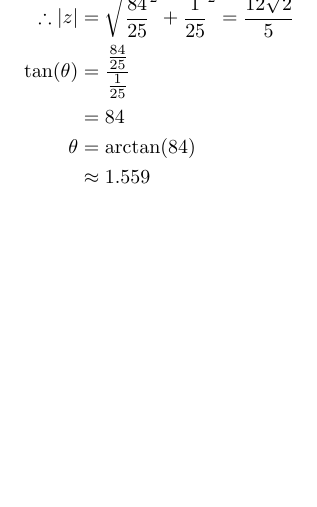
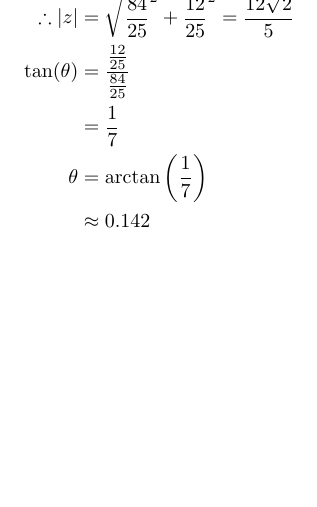
Before and after one commit to memeb4082/MZB125, a LaTeX document (Week 11/125.tex): part of page 2 of 2, cut so that both start at the same text. Compiled offline with pdfLaTeX.

Commit message:
me fucking stupid

```diff
--- a/Week 11/125.tex
+++ b/Week 11/125.tex
@@ -83,10 +83,10 @@
     &= \frac{288}{25}\bigg(\frac{7}{24}+\frac{1}{24}i\bigg)\\
     &= \frac{12}{25}\bigg(7+i\bigg)\\
     &= \frac{84}{25}+\frac{12}{25}i\\
-    \therefore |z| &= \sqrt{\frac{84}{25}^{2}+\frac{1}{25}^{2}} = \frac{12\sqrt{2}}{5}\\
-    \tan(\theta) &= \frac{\frac{84}{25}}{\frac{1}{25}}\\
-    &= 84\\
-    \theta &= \arctan(84)\\
-    &\approx 1.559
+    \therefore |z| &= \sqrt{\frac{84}{25}^{2}+\frac{12}{25}^{2}} = \frac{12\sqrt{2}}{5}\\
+    \tan(\theta) &= \frac{\frac{12}{25}}{\frac{84}{25}}\\
+    &= \frac{1}{7}\\
+    \theta &= \arctan\bigg(\frac{1}{7}\bigg)\\
+    &\approx 0.142
 \end{flalign*}
 \end{document}
```
Also changed, not shown: Week 11/125.pdf, 4 other files.
